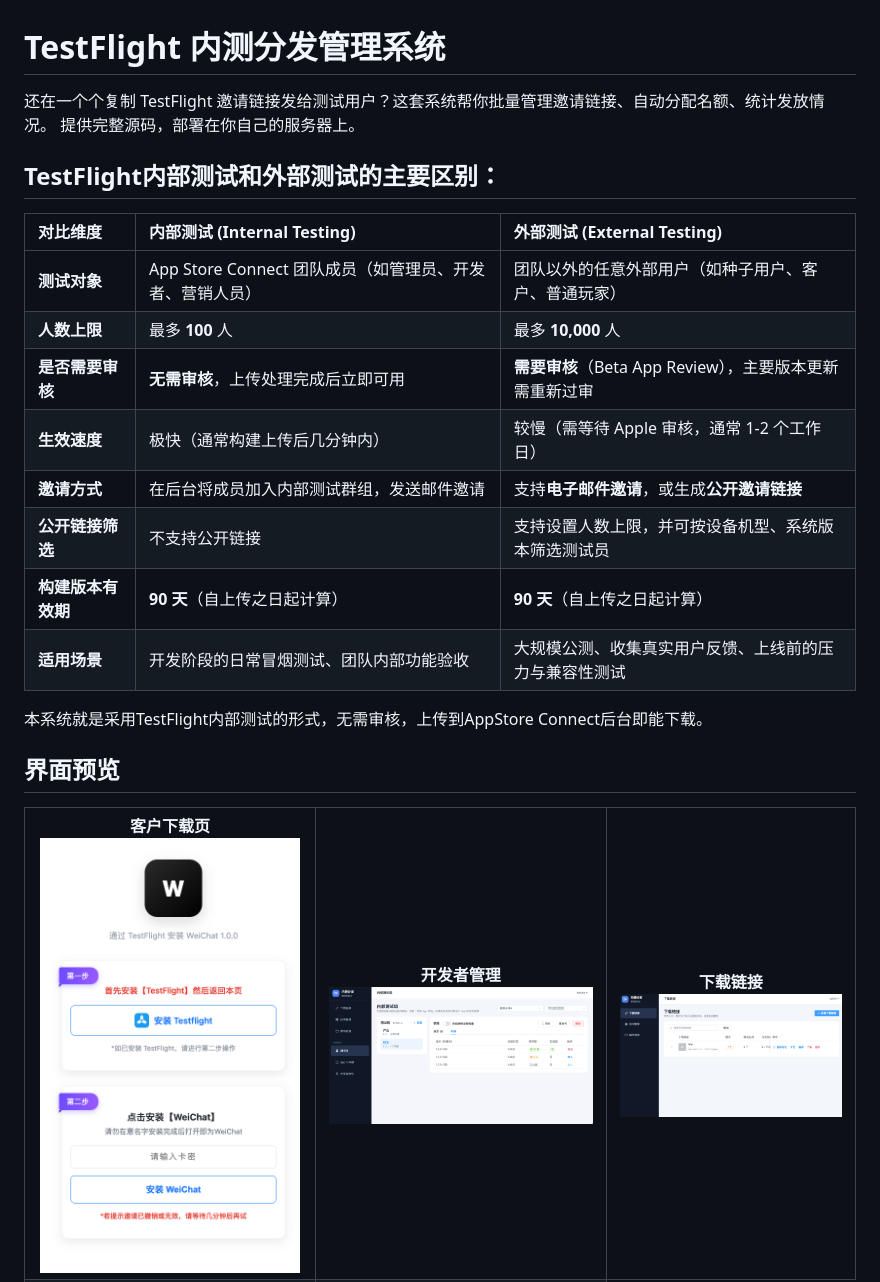
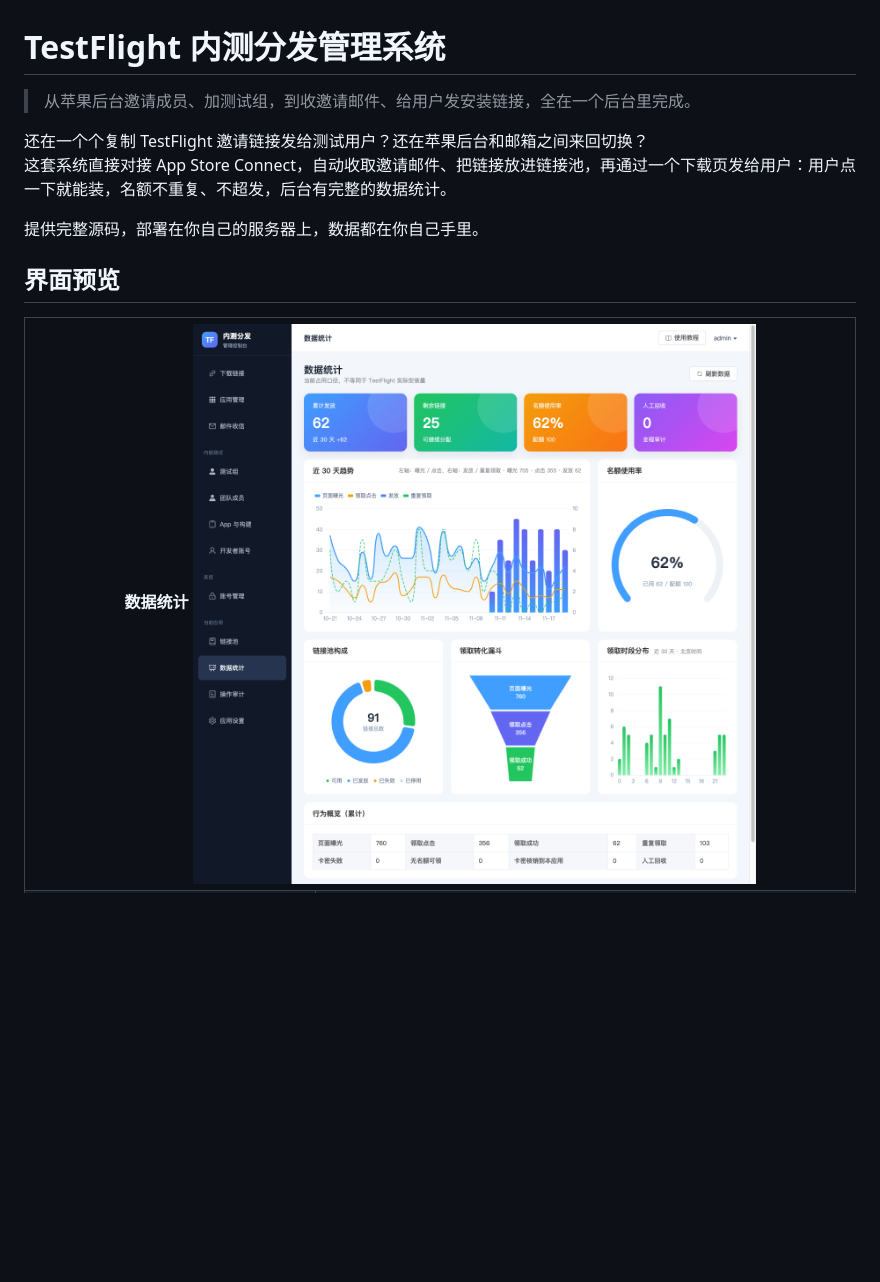
Before and after one commit to MrHT/TestFlight_autodistribution, a Markdown page: README.md, the part around one of its changes. Drawn GitHub-style; pictures changed too: docs/screenshots/download-links.png, docs/screenshots/download-page.png, docs/screenshots/stats.png (added); blank space fills up the shorter version.

```diff
--- a/README.md
+++ b/README.md
@@ -1,30 +1,17 @@
 # TestFlight 内测分发管理系统
 
-还在一个个复制 TestFlight 邀请链接发给测试用户？这套系统帮你批量管理邀请链接、自动分配名额、统计发放情况。
-提供完整源码，部署在你自己的服务器上。
+> 从苹果后台邀请成员、加测试组，到收邀请邮件、给用户发安装链接，全在一个后台里完成。
 
-## TestFlight内部测试和外部测试的主要区别：
+还在一个个复制 TestFlight 邀请链接发给测试用户？还在苹果后台和邮箱之间来回切换？
+这套系统直接对接 App Store Connect，自动收取邀请邮件、把链接放进链接池，再通过一个下载页发给用户：用户点一下就能装，名额不重复、不超发，后台有完整的数据统计。
 
-| 对比维度 | 内部测试 (Internal Testing) | 外部测试 (External Testing) |
-| :--- | :--- | :--- |
-| **测试对象** | App Store Connect 团队成员（如管理员、开发者、营销人员） | 团队以外的任意外部用户（如种子用户、客户、普通玩家） |
-| **人数上限** | 最多 **100** 人 | 最多 **10,000** 人 |
-| **是否需要审核** | **无需审核**，上传处理完成后立即可用 | **需要审核**（Beta App Review），主要版本更新需重新过审 |
-| **生效速度** | 极快（通常构建上传后几分钟内） | 较慢（需等待 Apple 审核，通常 1-2 个工作日） |
-| **邀请方式** | 在后台将成员加入内部测试群组，发送邮件邀请 | 支持**电子邮件邀请**，或生成**公开邀请链接** |
-| **公开链接筛选** | 不支持公开链接 | 支持设置人数上限，并可按设备机型、系统版本筛选测试员 |
-| **构建版本有效期** | **90 天**（自上传之日起计算） | **90 天**（自上传之日起计算） |
-| **适用场景** | 开发阶段的日常冒烟测试、团队内部功能验收 | 大规模公测、收集真实用户反馈、上线前的压力与兼容性测试 |
-
-本系统就是采用TestFlight内部测试的形式，无需审核，上传到AppStore Connect后台即能下载。
-
+提供完整源码，部署在你自己的服务器上，数据都在你自己手里。
 
 ## 界面预览
 
 <table>
   <tr>
-    <td align="center" width="35%"><b>客户下载页</b><br><img src="docs/screenshots/download-page.png" width="260"></td>
-    <td align="center" width="35%"><b>开发者管理</b><br><img src="docs/screenshots/account.png"></td>
-    <td align="center"><b>下载链接</b><br><img src="docs/screenshots/download-links.png"></td>
+    <td align="center" colspan="2"><b>数据统计</b>
+<img src="docs/screenshots/stats.png"></td>
   </tr>
   <tr>
```
Also changed, not shown: other parts of README.md (+74 -17 lines), docs/screenshots/apps.png, docs/screenshots/beta-groups.png (added), docs/screenshots/card-keys.png.
